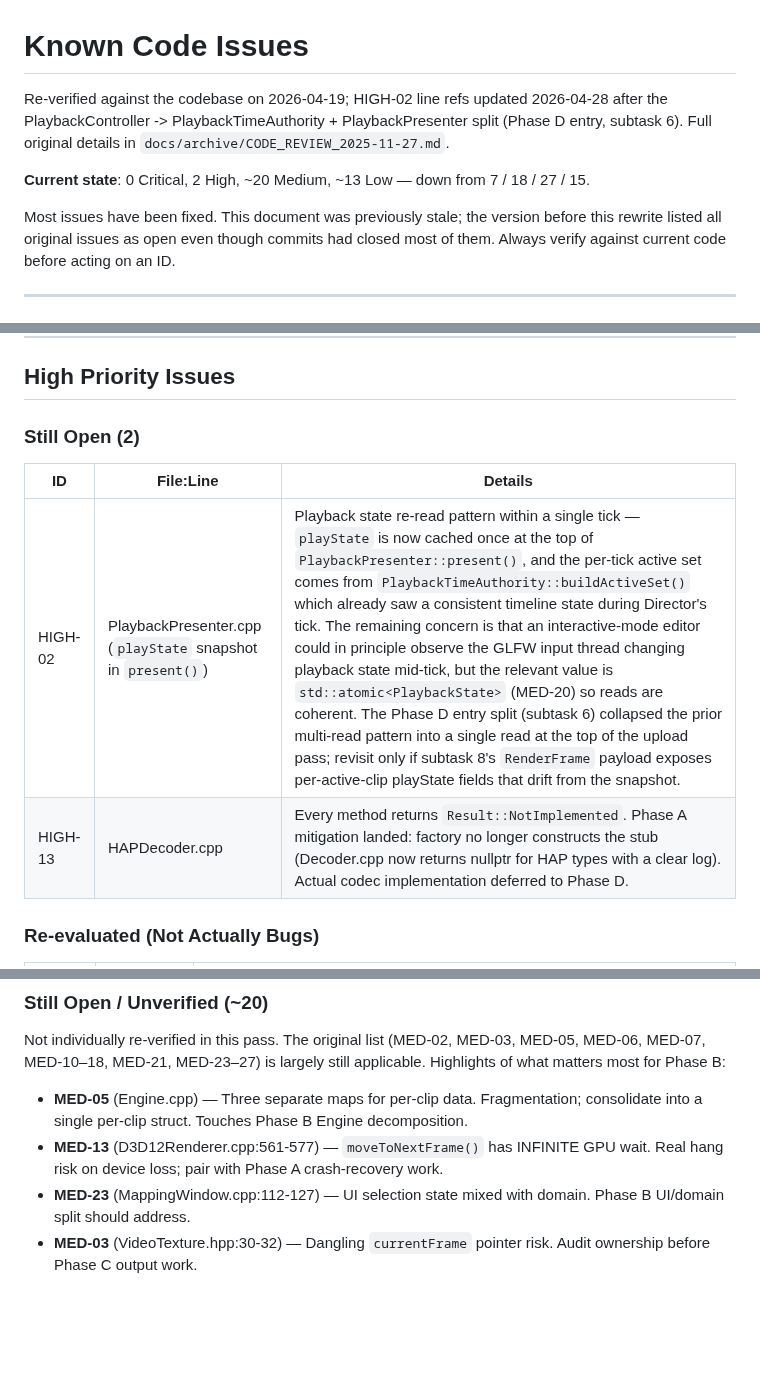
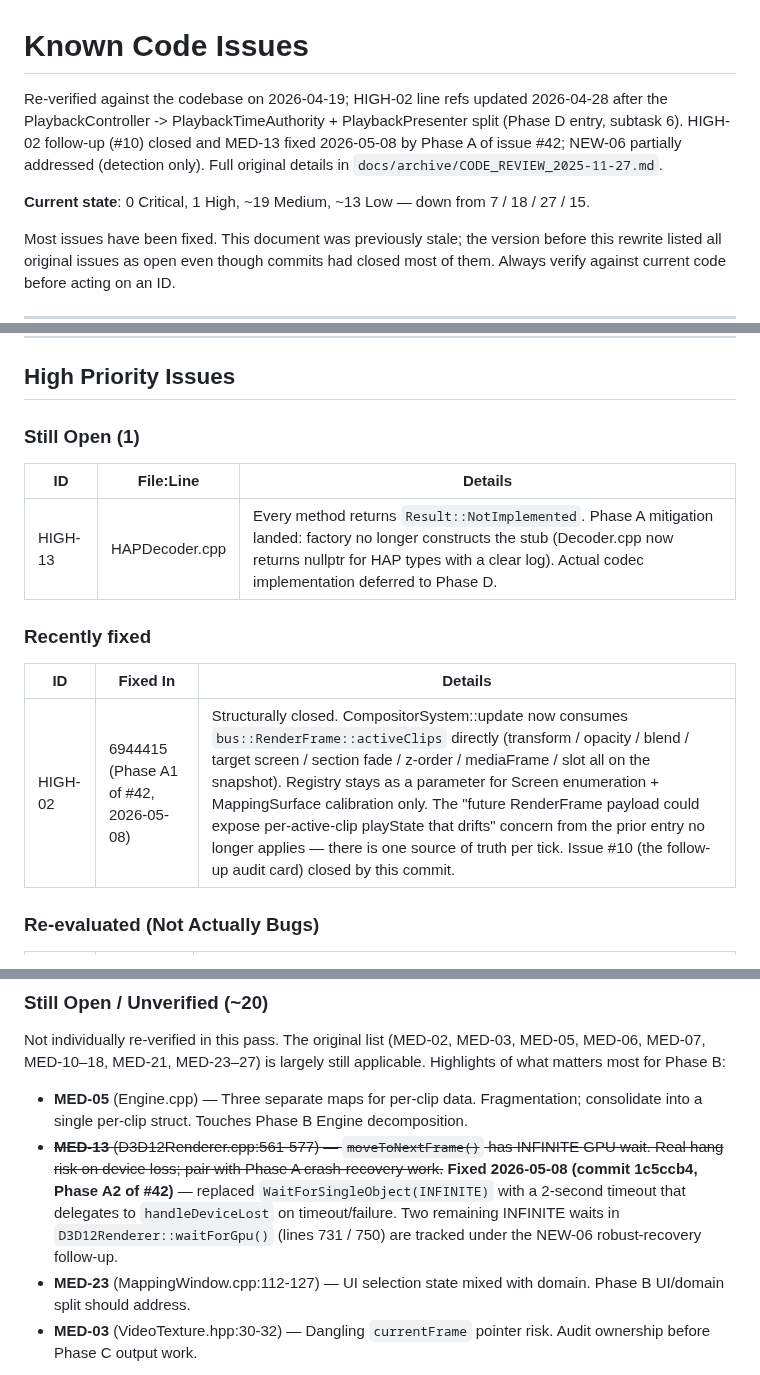
Before and after one commit to duremovich/Entity, a Markdown page: docs/reference/CODE_ISSUES.md, 3 parts joined by grey strips. Drawn GitHub-style; blank space fills up the shorter version.

Commit message:
docs: mark HIGH-02 / MED-13 fixed and NEW-06 partial
Phase A of #42 closed the HIGH-02 follow-up (#10) by routing
CompositorSystem reads through bus::RenderFrame::activeClips
(commit 31b928b), and replaced the INFINITE WaitForSingleObject in
moveToNextFrame with a 2s timeout (commit d92fd13 — closes MED-13).
NEW-06 is partially addressed: detection landed, robust recovery is
a tracked follow-up.

Co-Authored-By: Claude Opus 4.7 (1M context) <noreply@anthropic.com>

```diff
--- a/docs/reference/CODE_ISSUES.md
+++ b/docs/reference/CODE_ISSUES.md
@@ -1,8 +1,8 @@
 # Known Code Issues
 
-Re-verified against the codebase on 2026-04-19; HIGH-02 line refs updated 2026-04-28 after the PlaybackController -> PlaybackTimeAuthority + PlaybackPresenter split (Phase D entry, subtask 6). Full original details in `docs/archive/CODE_REVIEW_2025-11-27.md`.
+Re-verified against the codebase on 2026-04-19; HIGH-02 line refs updated 2026-04-28 after the PlaybackController -> PlaybackTimeAuthority + PlaybackPresenter split (Phase D entry, subtask 6). HIGH-02 follow-up (#10) closed and MED-13 fixed 2026-05-08 by Phase A of issue #42; NEW-06 partially addressed (detection only). Full original details in `docs/archive/CODE_REVIEW_2025-11-27.md`.
 
-**Current state**: 0 Critical, 2 High, ~20 Medium, ~13 Low — down from 7 / 18 / 27 / 15.
+**Current state**: 0 Critical, 1 High, ~19 Medium, ~13 Low — down from 7 / 18 / 27 / 15.
 
 Most issues have been fixed. This document was previously stale; the version before this rewrite listed all original issues as open even though commits had closed most of them. Always verify against current code before acting on an ID.
 
@@ -39,12 +39,17 @@ _(none)_
 
 ## High Priority Issues
 
-### Still Open (2)
+### Still Open (1)
 
 | ID | File:Line | Details |
 |----|-----------|---------|
-| HIGH-02 | PlaybackPresenter.cpp (`playState` snapshot in `present()`) | Playback state re-read pattern within a single tick — `playState` is now cached once at the top of `PlaybackPresenter::present()`, and the per-tick active set comes from `PlaybackTimeAuthority::buildActiveSet()` which already saw a consistent timeline state during Director's tick. The remaining concern is that an interactive-mode editor could in principle observe the GLFW input thread changing playback state mid-tick, but the relevant value is `std::atomic<PlaybackState>` (MED-20) so reads are coherent. The Phase D entry split (subtask 6) collapsed the prior multi-read pattern into a single read at the top of the upload pass; revisit only if subtask 8's `RenderFrame` payload exposes per-active-clip playState fields that drift from the snapshot. |
 | HIGH-13 | HAPDecoder.cpp | Every method returns `Result::NotImplemented`. Phase A mitigation landed: factory no longer constructs the stub (Decoder.cpp now returns nullptr for HAP types with a clear log). Actual codec implementation deferred to Phase D. |
+
+### Recently fixed
+
+| ID | Fixed In | Details |
+|----|----------|---------|
+| HIGH-02 | 6944415 (Phase A1 of #42, 2026-05-08) | Structurally closed. CompositorSystem::update now consumes `bus::RenderFrame::activeClips` directly (transform / opacity / blend / target screen / section fade / z-order / mediaFrame / slot all on the snapshot). Registry stays as a parameter for Screen enumeration + MappingSurface calibration only. The "future RenderFrame payload could expose per-active-clip playState that drifts" concern from the prior entry no longer applies — there is one source of truth per tick. Issue #10 (the follow-up audit card) closed by this commit. |
 
 ### Re-evaluated (Not Actually Bugs)
 
@@ -94,7 +99,7 @@ _(none)_
 Not individually re-verified in this pass. The original list (MED-02, MED-03, MED-05, MED-06, MED-07, MED-10–18, MED-21, MED-23–27) is largely still applicable. Highlights of what matters most for Phase B:
 
 - **MED-05** (Engine.cpp) — Three separate maps for per-clip data. Fragmentation; consolidate into a single per-clip struct. Touches Phase B Engine decomposition.
-- **MED-13** (D3D12Renderer.cpp:561-577) — `moveToNextFrame()` has INFINITE GPU wait. Real hang risk on device loss; pair with Phase A crash-recovery work.
+- ~~**MED-13** (D3D12Renderer.cpp:561-577) — `moveToNextFrame()` has INFINITE GPU wait. Real hang risk on device loss; pair with Phase A crash-recovery work.~~ **Fixed 2026-05-08 (commit 1c5ccb4, Phase A2 of #42)** — replaced `WaitForSingleObject(INFINITE)` with a 2-second timeout that delegates to `handleDeviceLost` on timeout/failure. Two remaining INFINITE waits in `D3D12Renderer::waitForGpu()` (lines 731 / 750) are tracked under the NEW-06 robust-recovery follow-up.
 - **MED-23** (MappingWindow.cpp:112-127) — UI selection state mixed with domain. Phase B UI/domain split should address.
 - **MED-03** (VideoTexture.hpp:30-32) — Dangling `currentFrame` pointer risk. Audit ownership before Phase C output work.
 
```
Also changed, not shown: other parts of docs/reference/CODE_ISSUES.md (+1 -1 lines).
